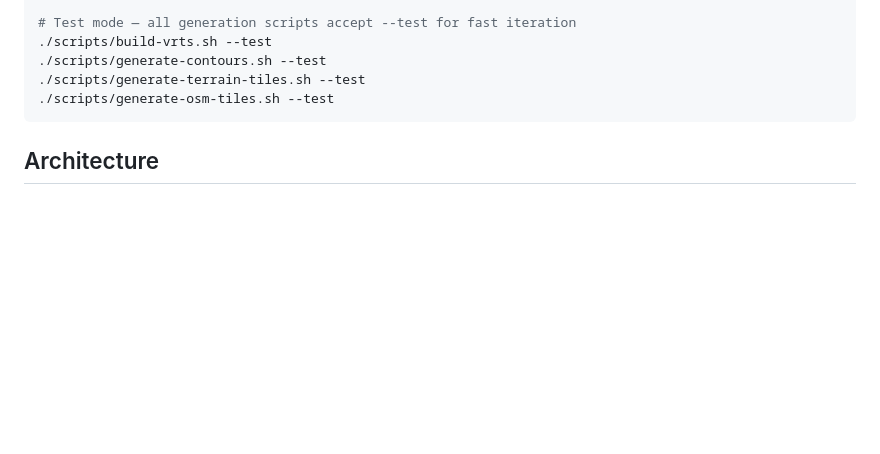
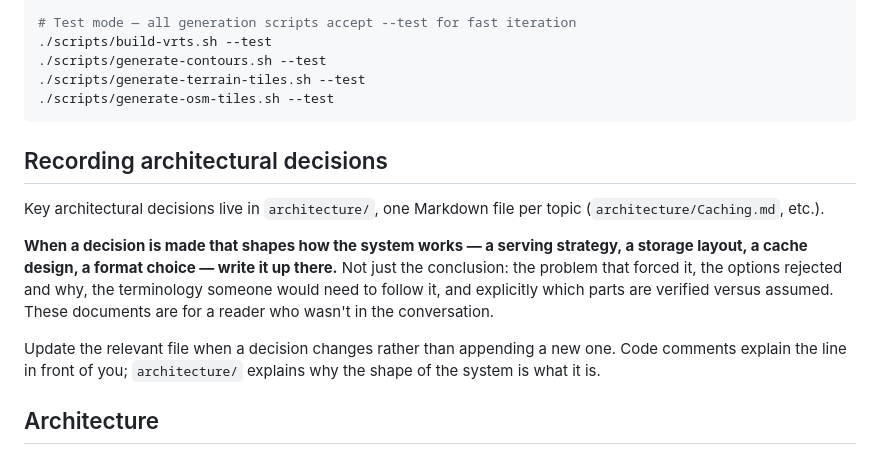
Before and after one commit to dtweedle/pgtiler, a Markdown page: CLAUDE.md, the part around the change. Drawn GitHub-style; blank space fills up the shorter version.

````diff
--- a/CLAUDE.md
+++ b/CLAUDE.md
@@ -57,6 +57,22 @@ docker compose restart martin
 ./scripts/generate-osm-tiles.sh --test
 ```
 
+## Recording architectural decisions
+
+Key architectural decisions live in `architecture/`, one Markdown file per topic
+(`architecture/Caching.md`, etc.).
+
+**When a decision is made that shapes how the system works — a serving strategy,
+a storage layout, a cache design, a format choice — write it up there.** Not just
+the conclusion: the problem that forced it, the options rejected and why, the
+terminology someone would need to follow it, and explicitly which parts are
+verified versus assumed. These documents are for a reader who wasn't in the
+conversation.
+
+Update the relevant file when a decision changes rather than appending a new one.
+Code comments explain the line in front of you; `architecture/` explains why the
+shape of the system is what it is.
+
 ## Architecture
 
 Martin auto-serves any `.pmtiles` or `.mbtiles` file in `tiles/`. The filename (without extension) becomes the source ID — no config changes needed.
````
Also changed, not shown: architecture/Caching.md (added, +371 -0 lines).
